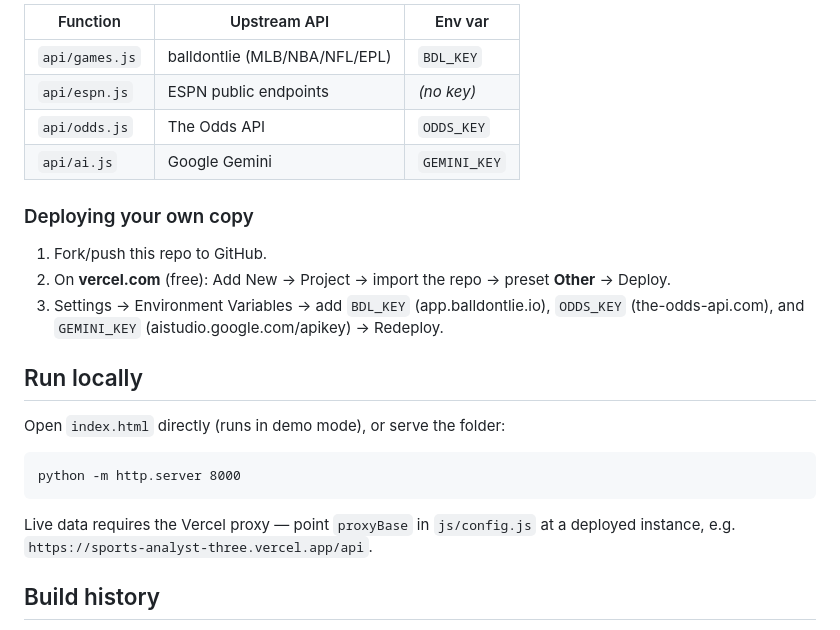
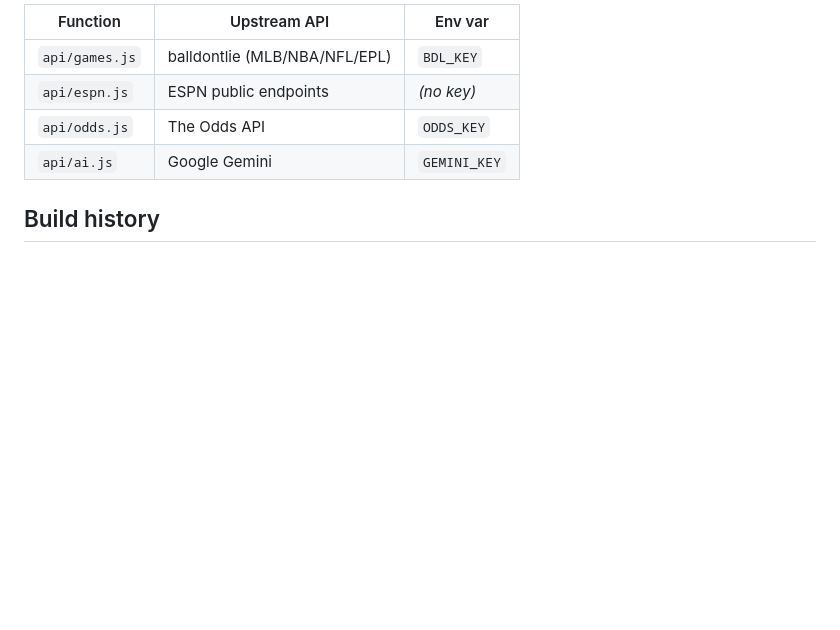
Before and after one commit to jordanhurd11/sports-analyst, a Markdown page: README.md, the part around the change. Rendered like a GitHub page; blank space fills up the shorter version.

Commit message:
README: drop deploy-your-own and run-locally sections

````diff
--- a/README.md
+++ b/README.md
@@ -81,25 +81,6 @@ breaking.
 | `api/odds.js`  | The Odds API                   | `ODDS_KEY`   |
 | `api/ai.js`    | Google Gemini                  | `GEMINI_KEY` |
 
-### Deploying your own copy
-1. Fork/push this repo to GitHub.
-2. On **vercel.com** (free): Add New → Project → import the repo →
-   preset **Other** → Deploy.
-3. Settings → Environment Variables → add `BDL_KEY`
-   (app.balldontlie.io), `ODDS_KEY` (the-odds-api.com), and `GEMINI_KEY`
-   (aistudio.google.com/apikey) → Redeploy.
-
-## Run locally
-
-Open `index.html` directly (runs in demo mode), or serve the folder:
-
-```
-python -m http.server 8000
-```
-
-Live data requires the Vercel proxy — point `proxyBase` in `js/config.js`
-at a deployed instance, e.g. `https://sports-analyst-three.vercel.app/api`.
-
 ## Build history
 
 Built in phases with AI pair-programming (see commit history): layout shell →
````
